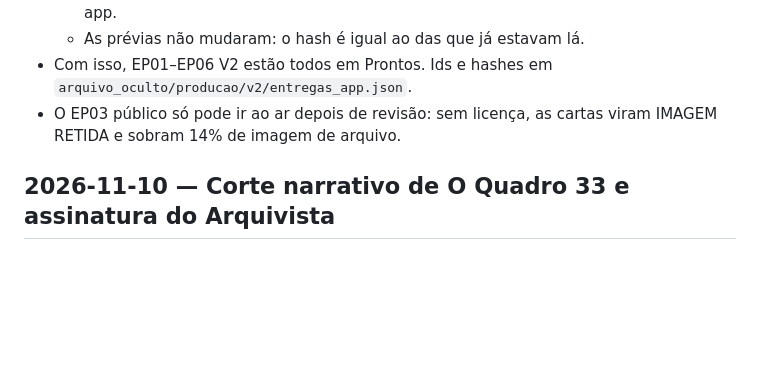
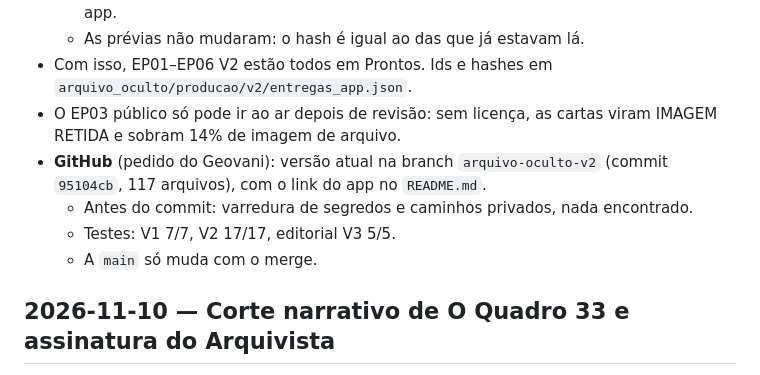
Before and after one commit to geoprm/estudio-geovani, a Markdown page: CHANGELOG.md, the part around the change. Drawn GitHub-style; blank space fills up the shorter version.

Commit message:
Status e changelog: versão atual publicada na branch arquivo-oculto-v2
Co-Authored-By: Claude Opus 5.5 <noreply@anthropic.com>

```diff
--- a/CHANGELOG.md
+++ b/CHANGELOG.md
@@ -11,6 +11,10 @@ Formato: data · o que mudou · arquivos · regressões e pendências. Sem commi
   - As prévias não mudaram: o hash é igual ao das que já estavam lá.
 - Com isso, EP01–EP06 V2 estão todos em Prontos. Ids e hashes em `arquivo_oculto/producao/v2/entregas_app.json`.
 - O EP03 público só pode ir ao ar depois de revisão: sem licença, as cartas viram IMAGEM RETIDA e sobram 14% de imagem de arquivo.
+- **GitHub** (pedido do Geovani): versão atual na branch `arquivo-oculto-v2` (commit `95104cb`, 117 arquivos), com o link do app no `README.md`.
+  - Antes do commit: varredura de segredos e caminhos privados, nada encontrado.
+  - Testes: V1 7/7, V2 17/17, editorial V3 5/5.
+  - A `main` só muda com o merge.
 
 ## 2026-11-10 — Corte narrativo de O Quadro 33 e assinatura do Arquivista
 
```
Also changed, not shown: PROJECT_STATUS.md (+1 -1 lines).
